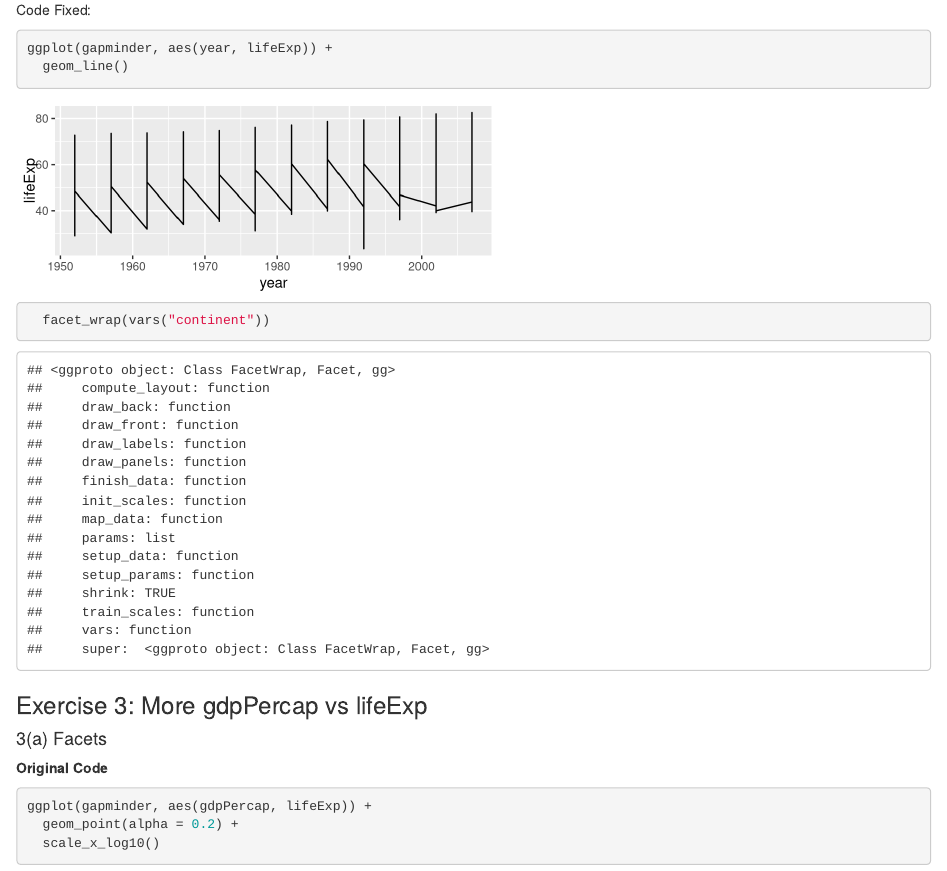
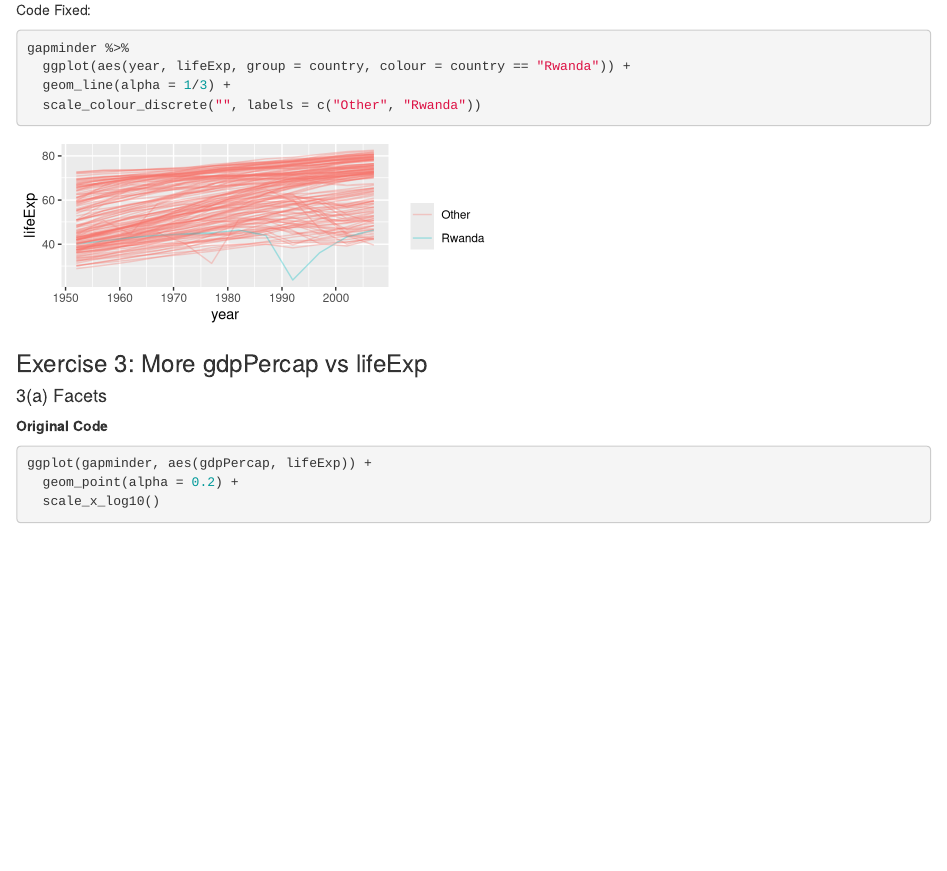
Before and after one commit to kaitlinwhite19/DataSci-Participation, an R Markdown document (Jan 30, 2020/Activities pt2 - Plot Fixing.Rmd): the page in a window 1100 px wide, from 1700 px down. Rendered offline with R 4.5, knitr and Pandoc, with nearby package versions; the gapminder table comes from the copy in Python's plotly package.

Commit message:
Update Activities pt2 - Plot Fixing.Rmd

````diff
--- a/Jan 30, 2020/Activities pt2 - Plot Fixing.Rmd
+++ b/Jan 30, 2020/Activities pt2 - Plot Fixing.Rmd
@@ -69,9 +69,10 @@ gapminder %>%
 
 Code Fixed:
 ```{r, fig.width = 5, fig.height = 2}
-ggplot(gapminder, aes(year, lifeExp)) +
-  geom_line()
-  facet_wrap(vars("continent"))
+gapminder %>%
+  ggplot(aes(year, lifeExp, group = country, colour = country == "Rwanda")) +
+  geom_line(alpha = 1/3) +
+  scale_colour_discrete("", labels = c("Other", "Rwanda"))
 ```
 
 
````
